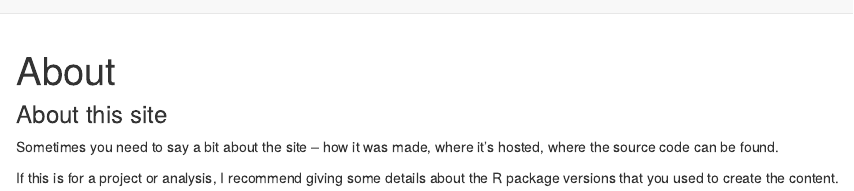
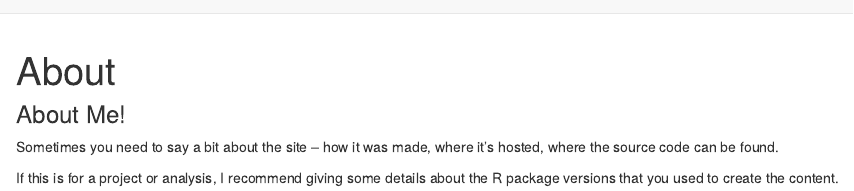
Before and after one commit to steveshin31/steveshin31.github.io, an R Markdown document (about.Rmd): the page in a window 1100 px wide, from its top. Rendered offline with R 4.5, knitr and Pandoc, with nearby package versions.

Commit message:
checking something

```diff
--- a/about.Rmd
+++ b/about.Rmd
@@ -2,7 +2,7 @@
 title: "About"
 ---
 
-### About this site
+### About Me!
 
 Sometimes you need to say a bit about the site -- how it was made, where it's hosted, where the source code can be found.
 
```
Also changed, not shown: about.html.
